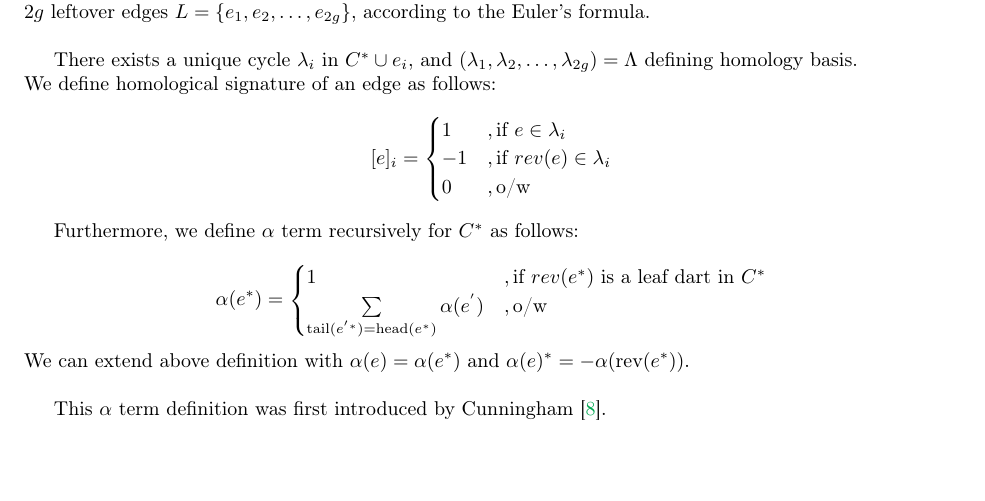
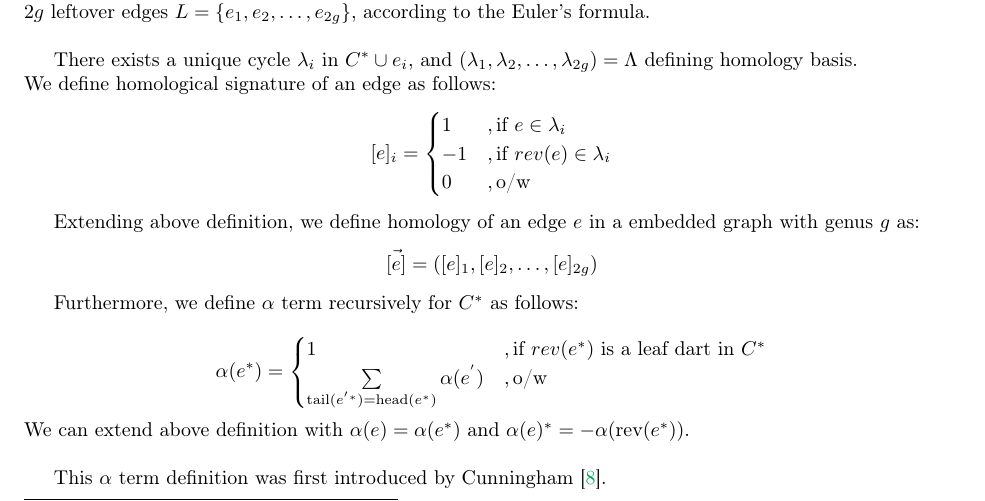
Before and after one commit to lkhamsurenl-zz/research, a LaTeX document (MSSP/HolyTree/HolyTree.tex): part of page 1 of 11, cut so that both start at the same text, the shorter picture padded with empty space. The pictures show the PDF file MSSP/HolyTree/HolyTree.pdf that the author committed with the source.

Commit message:
add homology defition to the paper

```diff
--- a/MSSP/HolyTree/HolyTree.tex
+++ b/MSSP/HolyTree/HolyTree.tex
@@ -72,6 +72,9 @@ We define homological signature of an edge as follows:
 \[ [e]_{i} = \begin{cases} 1 & ,\mbox{if } e \in \lambda_i \\
                           -1 & ,\mbox{if } rev(e) \in \lambda_i \\
                            0 & ,\mbox{o/w} \end{cases}\]
+
+Extending above definition, we define homology of an edge $e$ in a embedded graph with genus $g$ as:
+\[\vec{[e]} = ([e]_1, [e]_2, \ldots, [e]_{2g})\]
 
 Furthermore, we define $\alpha$  term recursively for $C^*$ as follows: \\
 \[ \alpha(e^*) =
```
Also changed, not shown: MSSP/HolyTree/HolyTree.pdf, 1 other file.
